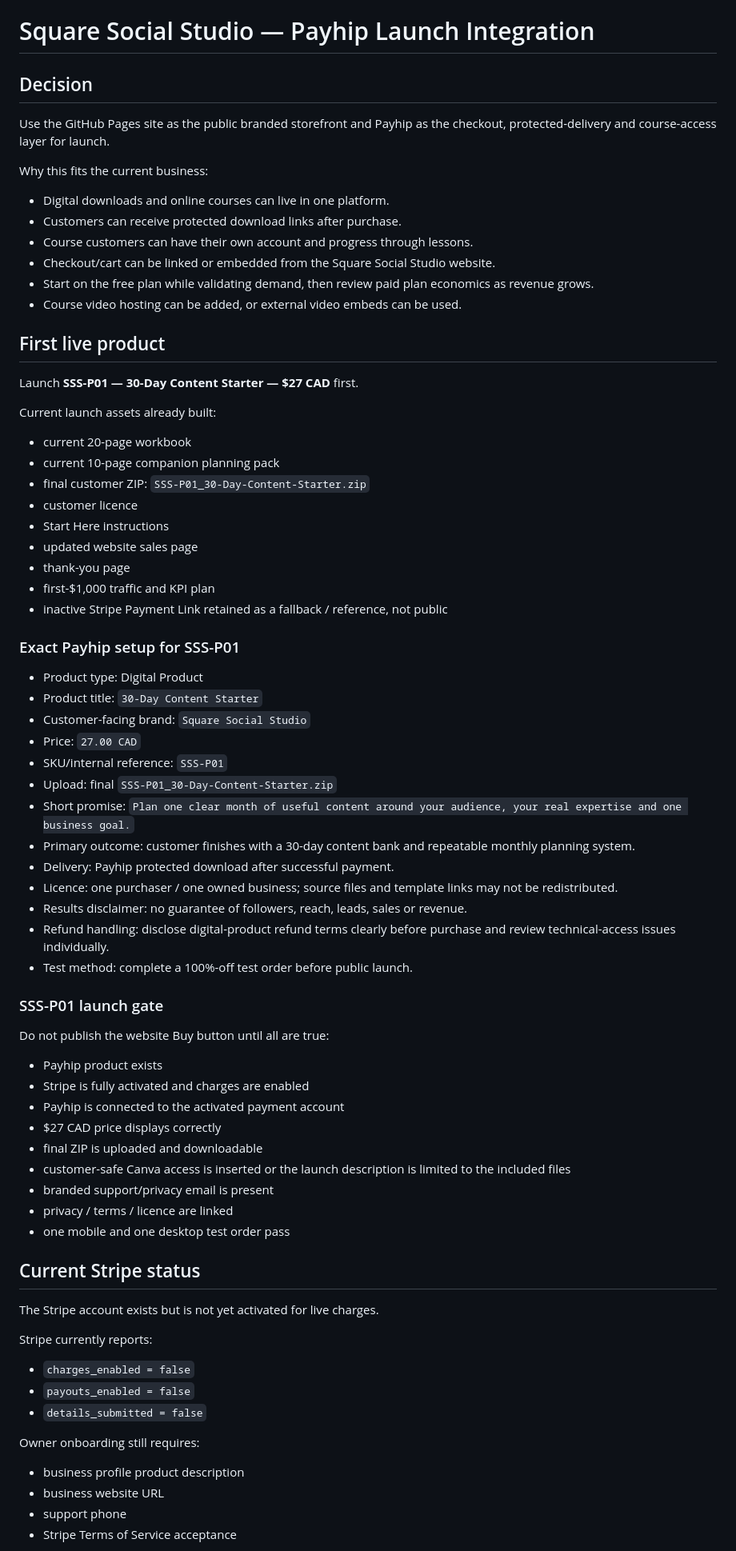
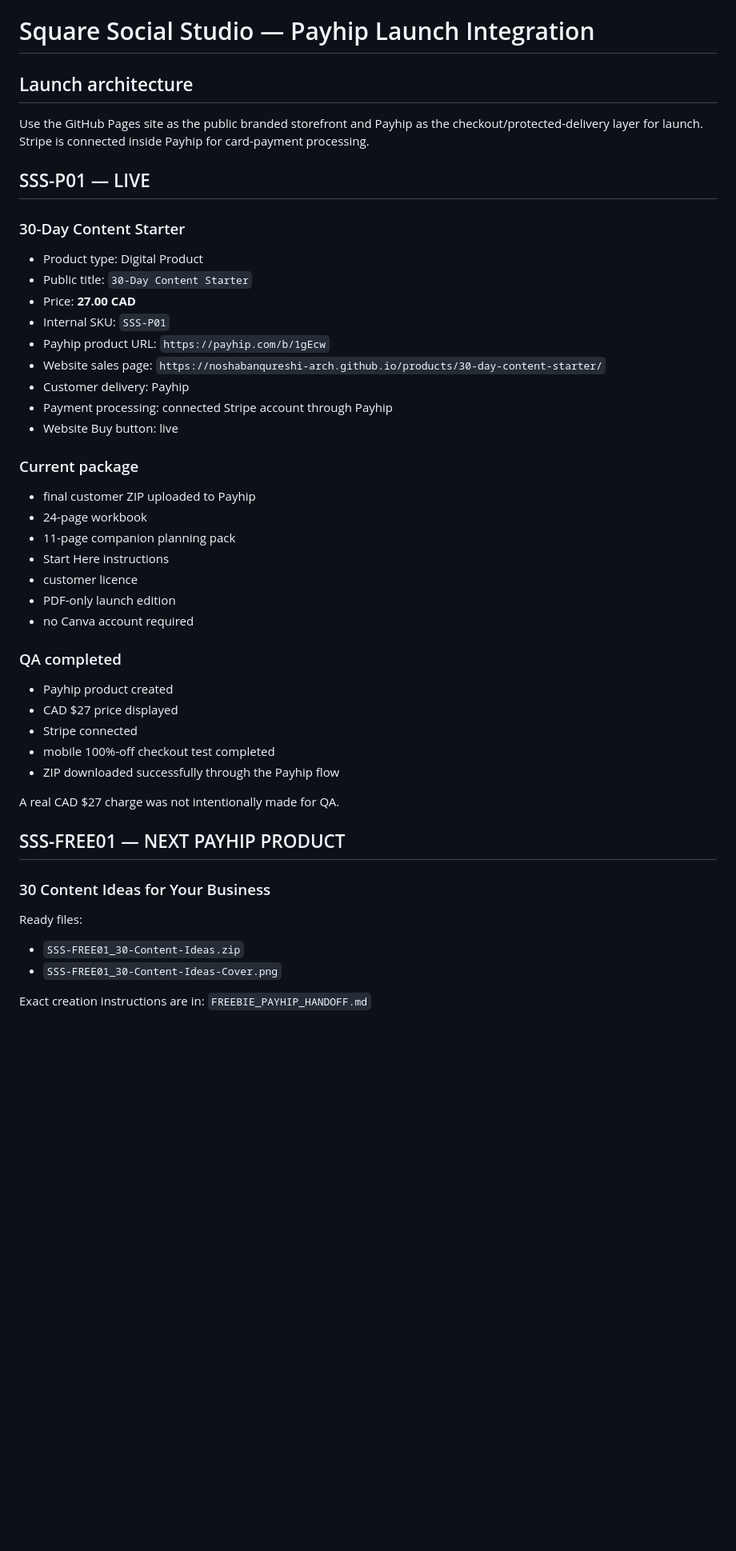
Before and after one commit to noshabanqureshi-arch/noshabanqureshi-arch.github.io, a Markdown page: launch/PAYHIP_SETUP.md, the part around one of its changes. Shown at 80% size. Rendered like a GitHub page; blank space fills up the shorter version.

Commit message:
Refresh Payhip setup after Starter go-live

```diff
--- a/launch/PAYHIP_SETUP.md
+++ b/launch/PAYHIP_SETUP.md
@@ -1,68 +1,46 @@
 # Square Social Studio — Payhip Launch Integration
 
-## Decision
-Use the GitHub Pages site as the public branded storefront and Payhip as the checkout, protected-delivery and course-access layer for launch.
+## Launch architecture
+Use the GitHub Pages site as the public branded storefront and Payhip as the checkout/protected-delivery layer for launch. Stripe is connected inside Payhip for card-payment processing.
 
-Why this fits the current business:
-- Digital downloads and online courses can live in one platform.
-- Customers can receive protected download links after purchase.
-- Course customers can have their own account and progress through lessons.
-- Checkout/cart can be linked or embedded from the Square Social Studio website.
-- Start on the free plan while validating demand, then review paid plan economics as revenue grows.
-- Course video hosting can be added, or external video embeds can be used.
+## SSS-P01 — LIVE
 
-## First live product
-Launch **SSS-P01 — 30-Day Content Starter — $27 CAD** first.
+### 30-Day Content Starter
+- Product type: Digital Product
+- Public title: `30-Day Content Starter`
+- Price: **27.00 CAD**
+- Internal SKU: `SSS-P01`
+- Payhip product URL: `https://payhip.com/b/1gEcw`
+- Website sales page: `https://noshabanqureshi-arch.github.io/products/30-day-content-starter/`
+- Customer delivery: Payhip
+- Payment processing: connected Stripe account through Payhip
+- Website Buy button: live
 
-Current launch assets already built:
-- current 20-page workbook
-- current 10-page companion planning pack
-- final customer ZIP: `SSS-P01_30-Day-Content-Starter.zip`
+### Current package
+- final customer ZIP uploaded to Payhip
+- 24-page workbook
+- 11-page companion planning pack
+- Start Here instructions
 - customer licence
-- Start Here instructions
-- updated website sales page
-- thank-you page
-- first-$1,000 traffic and KPI plan
-- inactive Stripe Payment Link retained as a fallback / reference, not public
+- PDF-only launch edition
+- no Canva account required
 
-### Exact Payhip setup for SSS-P01
-- Product type: Digital Product
-- Product title: `30-Day Content Starter`
-- Customer-facing brand: `Square Social Studio`
-- Price: `27.00 CAD`
-- SKU/internal reference: `SSS-P01`
-- Upload: final `SSS-P01_30-Day-Content-Starter.zip`
-- Short promise: `Plan one clear month of useful content around your audience, your real expertise and one business goal.`
-- Primary outcome: customer finishes with a 30-day content bank and repeatable monthly planning system.
-- Delivery: Payhip protected download after successful payment.
-- Licence: one purchaser / one owned business; source files and template links may not be redistributed.
-- Results disclaimer: no guarantee of followers, reach, leads, sales or revenue.
-- Refund handling: disclose digital-product refund terms clearly before purchase and review technical-access issues individually.
-- Test method: complete a 100%-off test order before public launch.
+### QA completed
+- Payhip product created
+- CAD $27 price displayed
+- Stripe connected
+- mobile 100%-off checkout test completed
+- ZIP downloaded successfully through the Payhip flow
 
-### SSS-P01 launch gate
-Do not publish the website Buy button until all are true:
-- Payhip product exists
-- Stripe is fully activated and charges are enabled
-- Payhip is connected to the activated payment account
-- $27 CAD price displays correctly
-- final ZIP is uploaded and downloadable
-- customer-safe Canva access is inserted or the launch description is limited to the included files
-- branded support/privacy email is present
-- privacy / terms / licence are linked
-- one mobile and one desktop test order pass
+A real CAD $27 charge was not intentionally made for QA.
 
-## Current Stripe status
-The Stripe account exists but is not yet activated for live charges.
+## SSS-FREE01 — NEXT PAYHIP PRODUCT
 
-Stripe currently reports:
-- `charges_enabled = false`
-- `payouts_enabled = false`
-- `details_submitted = false`
+### 30 Content Ideas for Your Business
+Ready files:
+- `SSS-FREE01_30-Content-Ideas.zip`
+- `SSS-FREE01_30-Content-Ideas-Cover.png`
 
-Owner onboarding still requires:
-- business profile product description
-- business website URL
-- support phone
-- Stripe Terms of Service acceptance
+Exact creation instructions are in:
+`FREEBIE_PAYHIP_HANDOFF.md`
 
```
Also changed, not shown: other parts of launch/PAYHIP_SETUP.md (+36 -88 lines).
